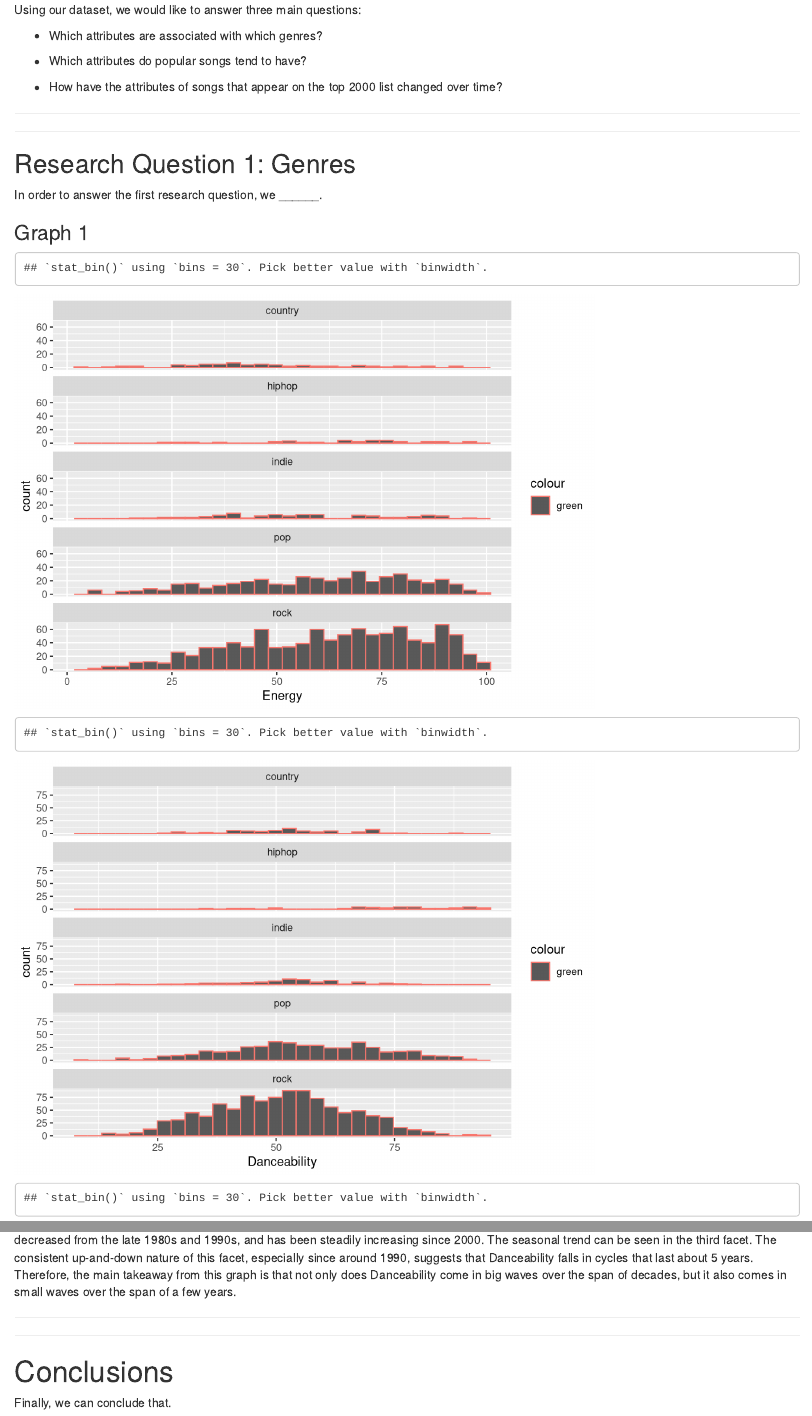
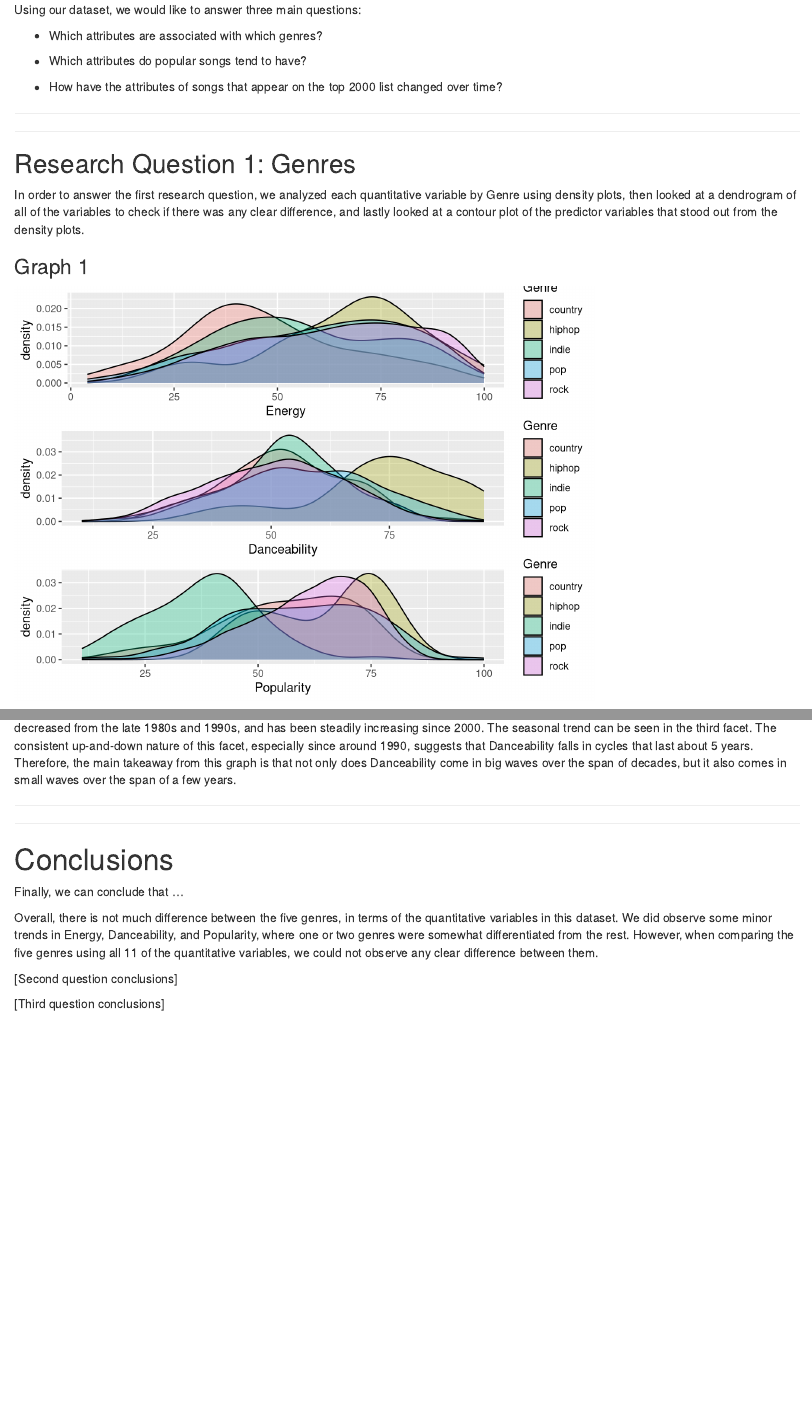
Before and after one commit to kyrab/36-315-Final-Project, an R Markdown document (ProjectGraphs.Rmd): the page in a window 1100 px wide, from 370 px down, and a second part further down, joined at a grey line. Rendered offline with R 4.5, knitr and Pandoc, with nearby package versions; some code elsewhere in the file could not run offline.

Commit message:
fixed up question 1 graphs

````diff
--- a/ProjectGraphs.Rmd
+++ b/ProjectGraphs.Rmd
@@ -112,24 +112,21 @@ Using our dataset, we would like to answer three main questions:
 
 ## Research Question 1: Genres
 
-In order to answer the first research question, we ______.
+In order to answer the first research question, we analyzed each quantitative variable by Genre using density plots, then looked at a dendrogram of all of the variables to check if there was any clear difference, and lastly looked at a contour plot of the predictor variables that stood out from the density plots.
 
 ### Graph 1
 
 ```{r, warning = FALSE}
-ggplot(spotify %>% filter(Genre != "other"), aes(x = Energy, color = "green")) +
-  geom_histogram() +
-  facet_wrap(~ Genre, ncol = 1)
+grid.arrange(
+  ggplot(spotify %>% filter(Genre != "other"), aes(x = Energy, fill = Genre)) +
+    geom_density(alpha = 0.3),
 
-ggplot(spotify %>% filter(Genre != "other"), aes(x = Danceability,
-                                                 color = "green")) +
-  geom_histogram() +
-  facet_wrap(~ Genre, ncol = 1)
+  ggplot(spotify %>% filter(Genre != "other"), aes(x = Danceability, fill = Genre)) +
+    geom_density(alpha = 0.3),
 
-ggplot(spotify %>% filter(Genre != "other"), aes(x = Popularity,
-                                                 color = "green")) +
-  geom_histogram() +
-  facet_wrap(~ Genre, ncol = 1)
+  ggplot(spotify %>% filter(Genre != "other"), aes(x = Popularity, fill = Genre)) +
+    geom_density(alpha = 0.3)
+)
 ```
 
 Of the 10 quantitative variables in this dataset, it seems like only Energy, Danceability, and Popularity show a clear difference between the different overall genres (Note that for the above graphs, we have removed the "other" genre, since it encompasses too many miscellaneous songs and does not provide useful information). Within those three, it seems like country songs tend to have lower Energy than songs of other genres, hip hop songs tend to have higher Danceability than songs of other genres, and indie songs tend to have lower Popularity than songs of other genres. Note, however, that our sample size for the hip hop, indie, and country genres is relatively small, so the conclusions drawn here are not necessarily meaningful.
@@ -309,4 +308,10 @@ The global trend can be seen in the second facet, which shows that the median Da
 
 # Conclusions
 
-Finally, we can conclude that.
+Finally, we can conclude that ...
+
+Overall, there is not much difference between the five genres, in terms of the quantitative variables in this dataset. We did observe some minor trends in Energy, Danceability, and Popularity, where one or two genres were somewhat differentiated from the rest. However, when comparing the five genres using all 11 of the quantitative variables, we could not observe any clear difference between them.
+
+[Second question conclusions]
+
+[Third question conclusions]
````
Also changed, not shown: ProjectGraphs.Rmd (12 more changed lines).
